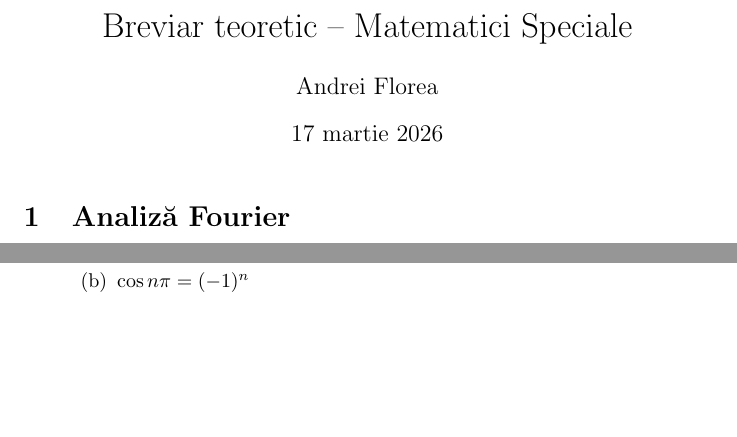
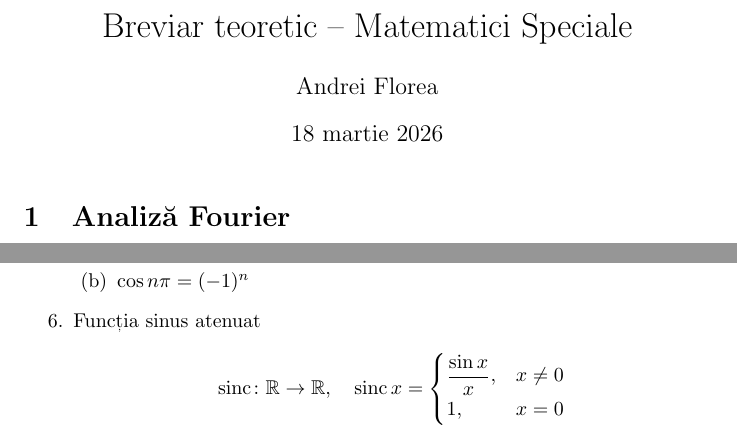
Before and after one commit to onefieryfern/acs-cheatsheets, a LaTeX document (matematici-speciale.tex): two parts of pages 1 and 2 of 2, joined at a grey line, cut so that both start at the same text, the shorter picture padded with empty space. Compiled offline with pdfLaTeX.

Commit message:
[MSp] Add sinc function

```diff
--- a/matematici-speciale.tex
+++ b/matematici-speciale.tex
@@ -3,9 +3,11 @@
 \usepackage{mathtools}
 \usepackage{amssymb}
 
+\DeclareMathOperator{\sinc}{sinc}
+
 \title{Breviar teoretic -- Matematici Speciale}
 \author{Andrei Florea}
-\date{17 martie 2026}
+\date{18 martie 2026}
 
 \begin{document}
 \maketitle
@@ -68,6 +70,16 @@ Formula lui Parseval:
 \item \(\sin n\pi=0\)
 \item \(\cos n\pi=(-1)^n\)
 \end{enumerate}
+
+\item Funcția sinus atenuat
+\begin{displaymath}
+    \sinc\colon\mathbb{R}\to\mathbb{R},\quad
+    \sinc x=
+    \begin{cases}
+        \dfrac{\sin x}{x}, & x \ne 0 \\
+        1, & x=0
+    \end{cases}
+\end{displaymath}
 \end{enumerate}
 
 \end{document}
```
